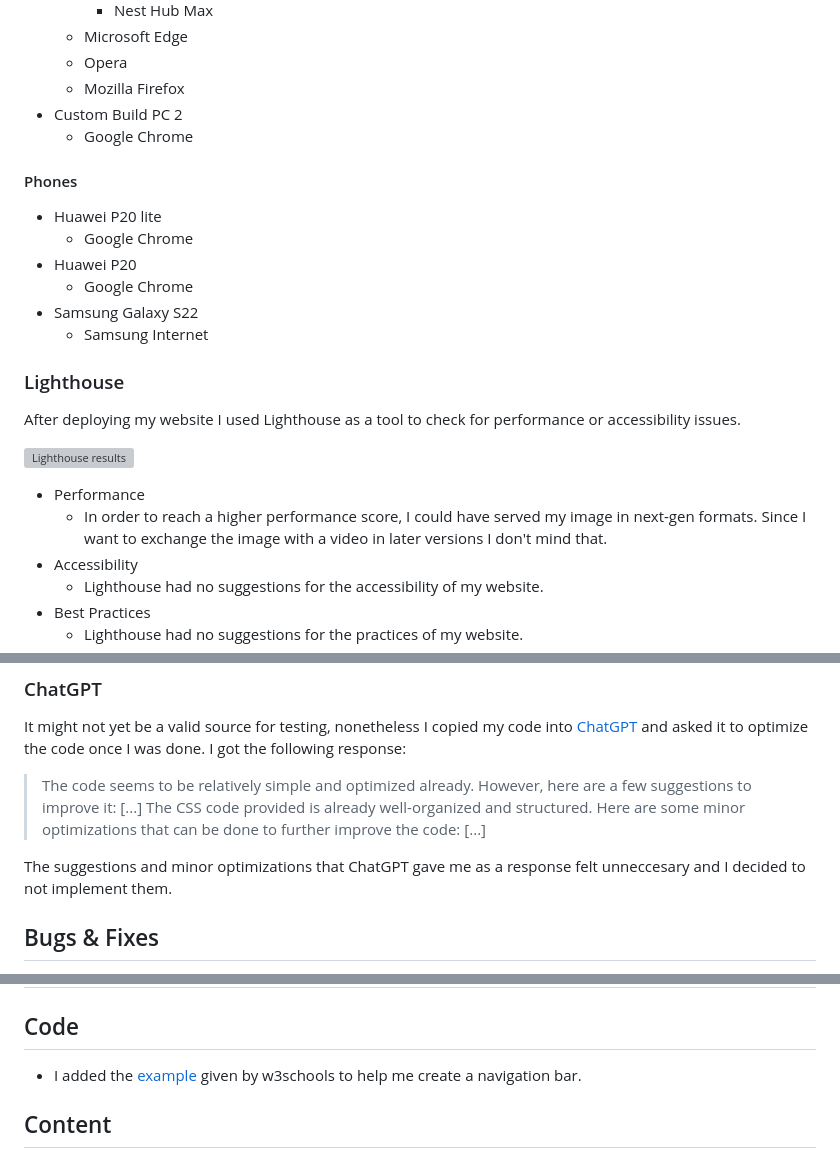
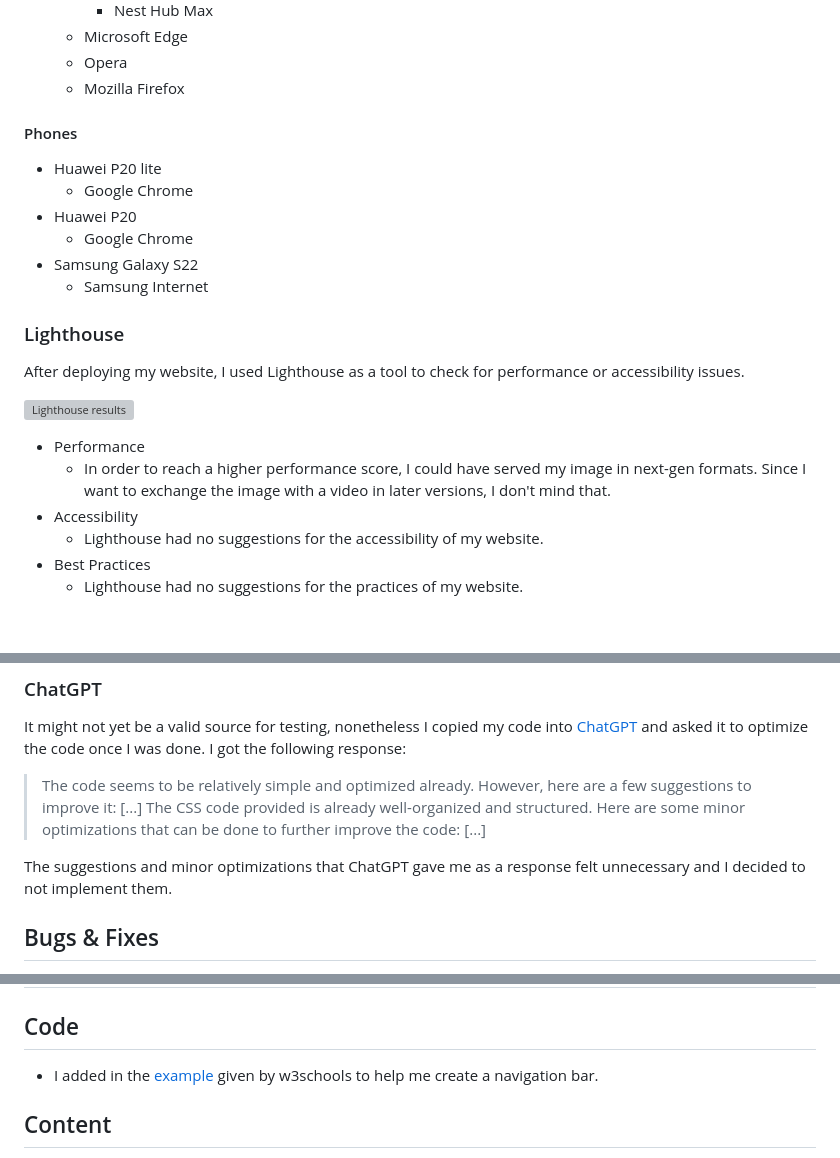
Before and after one commit to KaiLangen96/video-editor-kronberg, a Markdown page: README.md, 3 parts joined by grey strips. Rendered like a GitHub page; blank space fills up the shorter version; grey boxes are pictures that could not be loaded.

```diff
--- a/README.md
+++ b/README.md
@@ -144,8 +144,6 @@ As another testing method I used the following devices:
   * Microsoft Edge
   * Opera
   * Mozilla Firefox
-* Custom Build PC 2
-  * Google Chrome
 
 #### Phones
 
@@ -158,12 +156,12 @@ As another testing method I used the following devices:
 
 ### Lighthouse
 
-After deploying my website I used Lighthouse as a tool to check for performance or accessibility issues.
+After deploying my website, I used Lighthouse as a tool to check for performance or accessibility issues.
 
 ![Lighthouse results](https://cdn.discordapp.com/attachments/1049024982694498367/1103425641338114259/image.png)
 
 * Performance
-  * In order to reach a higher performance score, I could have served my image in next-gen formats. Since I want to exchange the image with a video in later versions I don't mind that.
+  * In order to reach a higher performance score, I could have served my image in next-gen formats. Since I want to exchange the image with a video in later versions, I don't mind that.
 * Accessibility
   * Lighthouse had no suggestions for the accessibility of my website.
 * Best Practices
@@ -178,7 +176,7 @@ It might not yet be a valid source for testing, nonetheless I copied my code int
 > The code seems to be relatively simple and optimized already. However, here are a few suggestions to improve it: [...]
 > The CSS code provided is already well-organized and structured. Here are some minor optimizations that can be done to further improve the code: [...]
 
-The suggestions and minor optimizations that ChatGPT gave me as a response felt unneccesary and I decided to not implement them.
+The suggestions and minor optimizations that ChatGPT gave me as a response felt unnecessary and I decided to not implement them.
 
 ## Bugs & Fixes
 
@@ -196,7 +194,7 @@ How did I deploy my project
 
 ## Code
 
-* I added the [example](https://www.w3schools.com/howto/tryit.asp?filename=tryhow_js_mobile_navbar) given by w3schools to help me create a navigation bar.
+* I added in the [example](https://www.w3schools.com/howto/tryit.asp?filename=tryhow_js_mobile_navbar) given by w3schools to help me create a navigation bar.
 
 ## Content
 
```
Also changed, not shown: other parts of README.md (+16 -16 lines).
